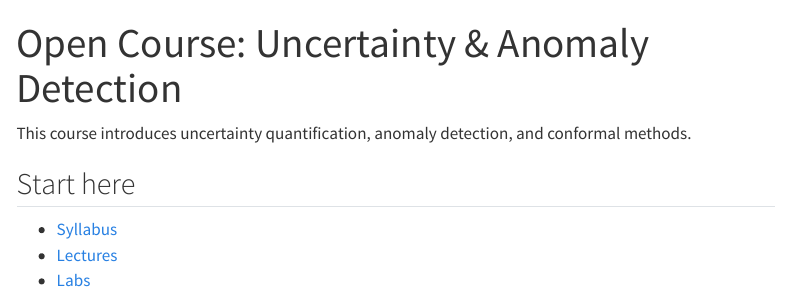
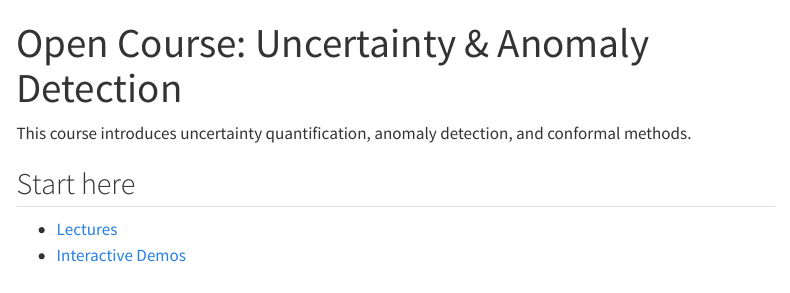
Before and after one commit to blithe-labs/course-uncertainty-in-ml, a Quarto document (index.qmd): the page in a window 1100 px wide, from its top. Rendered offline with R 4.5, knitr and Pandoc in place of Quarto, with nearby package versions; menus at the side of the page are left out.

Commit message:
Fix Quarto config and wire up existing pages

````diff
--- a/_quarto.yml
+++ b/_quarto.yml
@@ -1,6 +1,8 @@
 project:
   type: website
   output-dir: _site
+  resources:
+    - interactive/dist/**
 
 website:
   title: "Uncertainty & Anomaly Detection"
@@ -15 +15,0 @@ website:
-      - text: "Labs"
@@ -19,5 +16,6 @@ website:
-      - text: "Syllabus"
-        href: syllabus.qmd
+        href: lecture/intro.qmd
+      - text: "Interactive"
+        href: interactive.qmd
 
 format:
   html:
--- a/index.qmd
+++ b/index.qmd
@@ -6,6 +6,5 @@ This course introduces uncertainty quantification, anomaly detection, and confor
 
 ## Start here
 
-- [Syllabus](syllabus.qmd)
-- [Lectures](lectures/index.qmd)
-- [Labs](labs/index.qmd)
+- [Lectures](lecture/intro.qmd)
+- [Interactive Demos](interactive.qmd)
--- /dev/null
+++ b/interactive.qmd
@@ -0,0 +1,10 @@
+---
+title: "Interactive Demos"
+---
+
+<div id="root"></div>
+
+```{=html}
+<script type="module" src="interactive/dist/assets/main.js"></script>
+<link rel="stylesheet" href="interactive/dist/assets/main.css" />
+```
````
Also changed, not shown: _quarto.yml (10 more changed lines).
